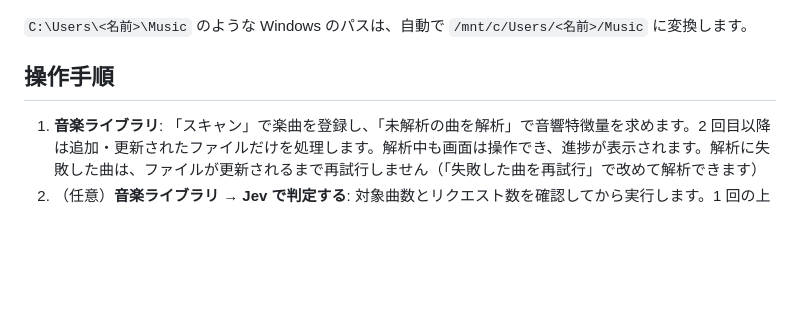
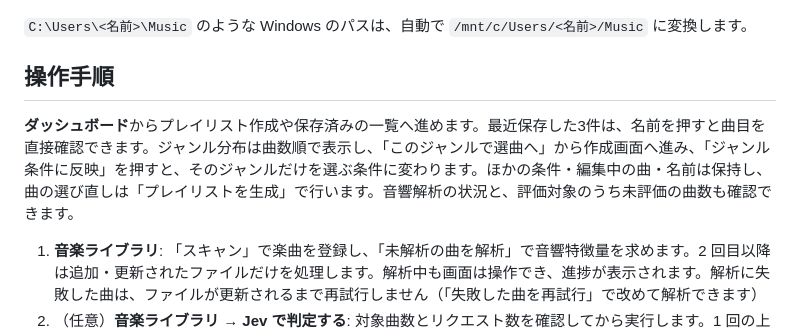
Before and after one commit to ka10ryu1/volumio-playlist-studio, a Markdown page: README.md, the part around the change. GitHub-like rendering; folded sections open; blank space fills up the shorter version.

Commit message:
ダッシュボードから選曲と保存済みプレイリストを使いやすくする

```diff
--- a/README.md
+++ b/README.md
@@ -103,6 +103,8 @@ sudo mount -t drvfs '\\volumio.local\Internal Storage' /mnt/volumio -o ro
 
 ## 操作手順
 
+**ダッシュボード**からプレイリスト作成や保存済みの一覧へ進めます。最近保存した3件は、名前を押すと曲目を直接確認できます。ジャンル分布は曲数順で表示し、「このジャンルで選曲へ」から作成画面へ進み、「ジャンル条件に反映」を押すと、そのジャンルだけを選ぶ条件に変わります。ほかの条件・編集中の曲・名前は保持し、曲の選び直しは「プレイリストを生成」で行います。音響解析の状況と、評価対象のうち未評価の曲数も確認できます。
+
 1. **音楽ライブラリ**: 「スキャン」で楽曲を登録し、「未解析の曲を解析」で音響特徴量を求めます。2 回目以降は追加・更新されたファイルだけを処理します。解析中も画面は操作でき、進捗が表示されます。解析に失敗した曲は、ファイルが更新されるまで再試行しません（「失敗した曲を再試行」で改めて解析できます）
 2. （任意）**音楽ライブラリ → Jev で判定する**: 対象曲数とリクエスト数を確認してから実行します。1 回の上限（既定 20 曲）は設定画面で変更できます。「子供向けのアルバムを判定する」では、童謡などの子供向けのアルバムをアルバム単位で判定します（1 アルバム 1 リクエスト）。子供向けと判定したアルバムは同じ欄で確認できます
 3. **プレイリスト作成**: 「1. 選曲の条件」で雰囲気と再生時間または曲数を選び、生成します。雰囲気は 11 種類と「おまかせ」から選べます（朝・爽やか、しっとり・切ない、夜の街・クール、緊迫・スリリングは曲調の明るさを使うため、Jev で判定した曲が必要です）。ジャンル・子供向けの曲の扱い・意外性・ランダム性・seed は「詳細設定」にあります。子供向けのアルバムの曲は既定で除外し、「含める」「子供向けだけ」も選べます（未判定の曲は子供向けではないものとして扱います）。生成後は「2. 曲を編集」で一覧を確認し、対象の曲を選んで「上へ」「下へ」「除外」を操作します。「曲を追加する」から追加でき、「3. 保存」で名前を付けて保存します。条件に合う曲が足りない場合は、理由と緩和案が表示され、「条件を緩和して再生成」を選べます。作成方法を「マップの円で選ぶ」にすると、明るさ × エネルギー感のマップ（それぞれ 0〜10）上で、雰囲気を中心とする円の中の曲を選べます。選択中の雰囲気はマップ上で色を変えて示します。円の大きさを変えると、選ばれる曲数と合計時間がその場で変わります。上限（再生時間か曲数）を付けると中心に近い順に選びます（マップに載るのは Jev で判定した曲だけです）。プレイリスト管理画面の「雰囲気」タブで自由記述の雰囲気を作ると、その雰囲気も円の中心に選べます
```
Also changed, not shown: docs/SCREENSHOTS.md (+6 -1 lines), docs/architecture.md (+2 -0 lines), docs/images/dashboard-mobile.png, docs/images/dashboard-tablet.png, docs/images/dashboard.png, 9 other files.
